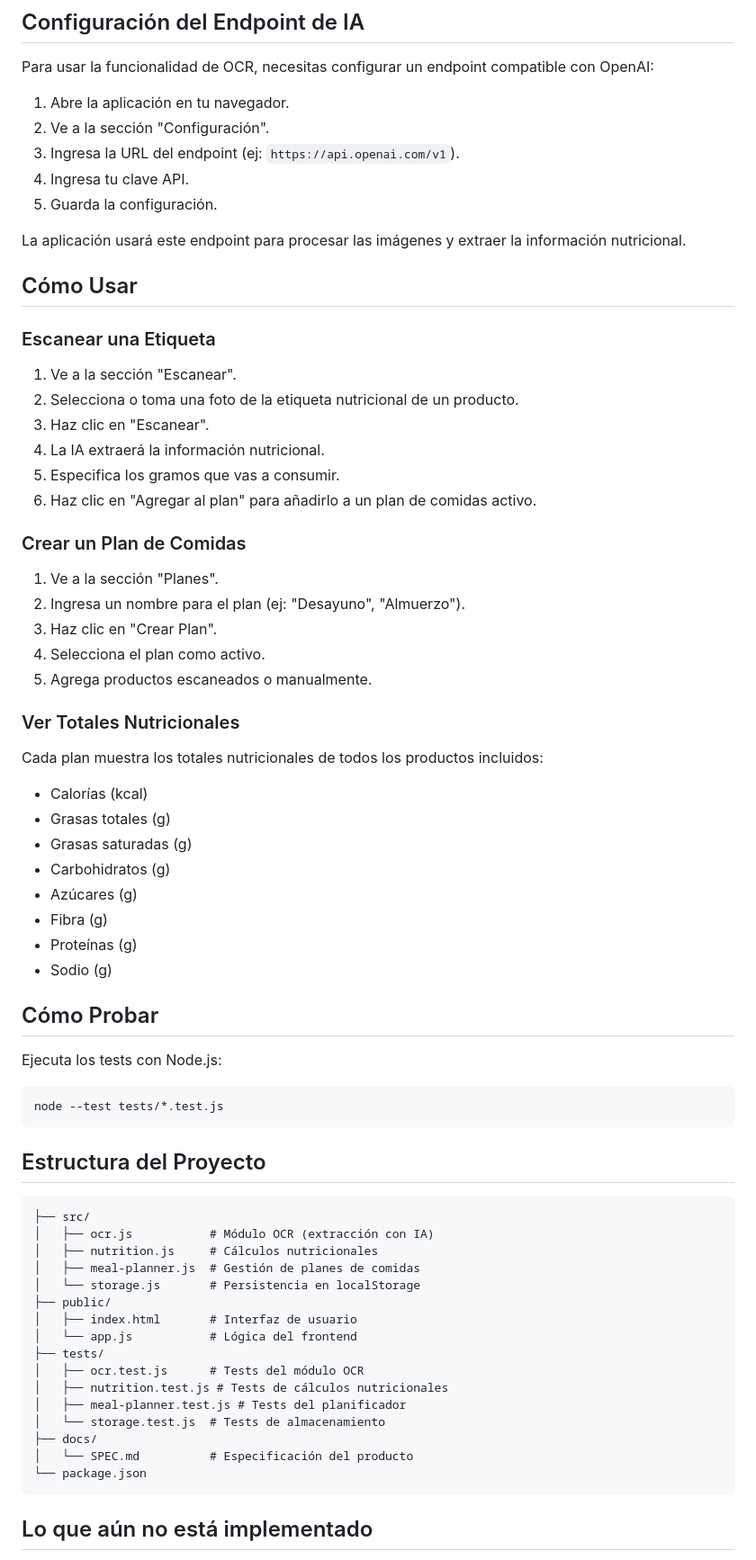
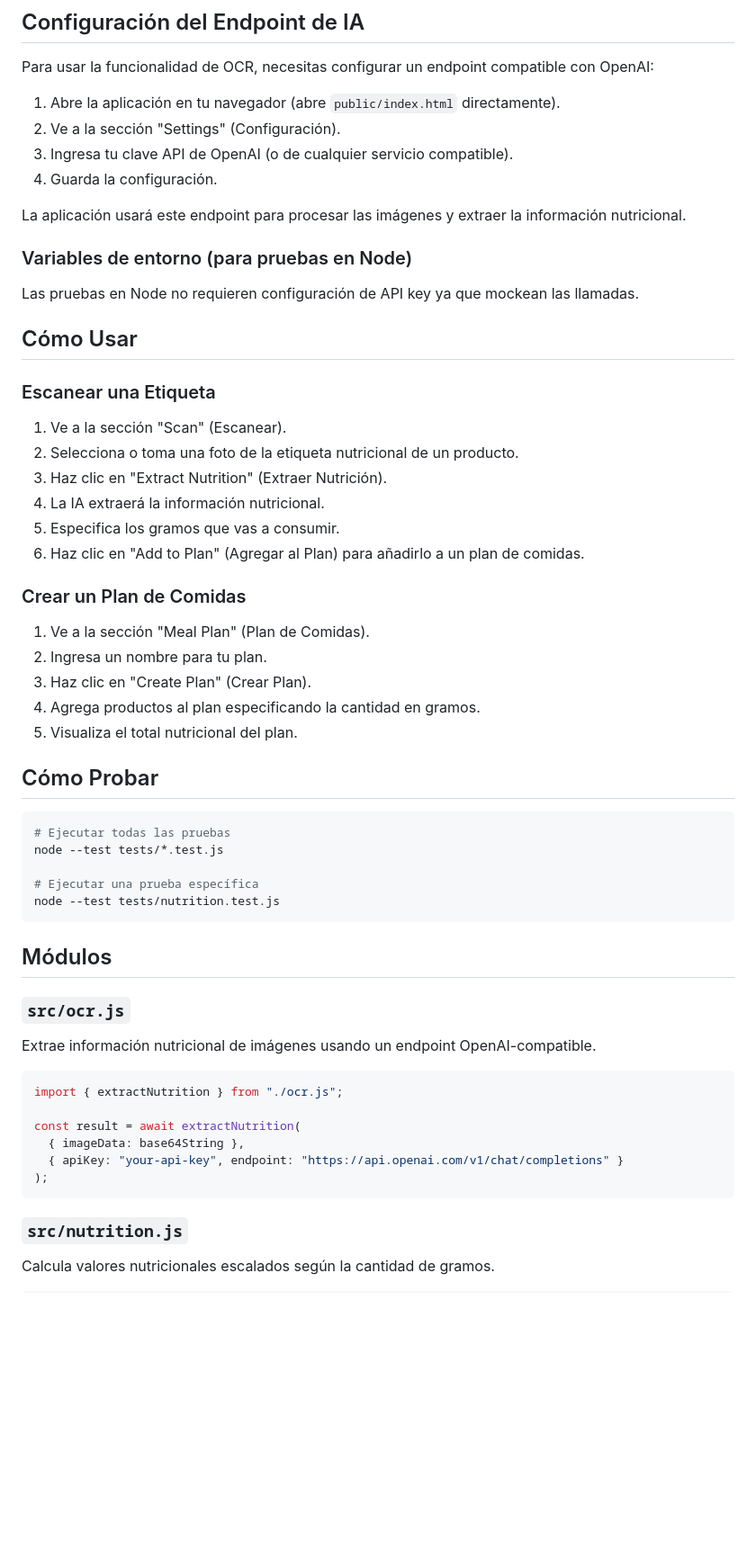
Before and after one commit to satoriagent01/nutrition-tracker-ynh2s, a Markdown page: README.md, the part around one of its changes. Shown at 90% size. Rendered like a GitHub page; blank space fills up the shorter version.

````diff
--- a/README.md
+++ b/README.md
@@ -31,74 +31,60 @@ cd nutrition-tracker-ynh2s
 
 Para usar la funcionalidad de OCR, necesitas configurar un endpoint compatible con OpenAI:
 
-1. Abre la aplicación en tu navegador.
-2. Ve a la sección "Configuración".
-3. Ingresa la URL del endpoint (ej: `https://api.openai.com/v1`).
-4. Ingresa tu clave API.
-5. Guarda la configuración.
+1. Abre la aplicación en tu navegador (abre `public/index.html` directamente).
+2. Ve a la sección "Settings" (Configuración).
+3. Ingresa tu clave API de OpenAI (o de cualquier servicio compatible).
+4. Guarda la configuración.
 
 La aplicación usará este endpoint para procesar las imágenes y extraer la información nutricional.
+
+### Variables de entorno (para pruebas en Node)
+
+Las pruebas en Node no requieren configuración de API key ya que mockean las llamadas.
 
 ## Cómo Usar
 
 ### Escanear una Etiqueta
 
-1. Ve a la sección "Escanear".
+1. Ve a la sección "Scan" (Escanear).
 2. Selecciona o toma una foto de la etiqueta nutricional de un producto.
-3. Haz clic en "Escanear".
+3. Haz clic en "Extract Nutrition" (Extraer Nutrición).
 4. La IA extraerá la información nutricional.
 5. Especifica los gramos que vas a consumir.
-6. Haz clic en "Agregar al plan" para añadirlo a un plan de comidas activo.
+6. Haz clic en "Add to Plan" (Agregar al Plan) para añadirlo a un plan de comidas.
 
 ### Crear un Plan de Comidas
 
-1. Ve a la sección "Planes".
-2. Ingresa un nombre para el plan (ej: "Desayuno", "Almuerzo").
-3. Haz clic en "Crear Plan".
-4. Selecciona el plan como activo.
-5. Agrega productos escaneados o manualmente.
-
-### Ver Totales Nutricionales
-
-Cada plan muestra los totales nutricionales de todos los productos incluidos:
-
-- Calorías (kcal)
-- Grasas totales (g)
-- Grasas saturadas (g)
-- Carbohidratos (g)
-- Azúcares (g)
-- Fibra (g)
-- Proteínas (g)
-- Sodio (g)
+1. Ve a la sección "Meal Plan" (Plan de Comidas).
+2. Ingresa un nombre para tu plan.
+3. Haz clic en "Create Plan" (Crear Plan).
+4. Agrega productos al plan especificando la cantidad en gramos.
+5. Visualiza el total nutricional del plan.
 
 ## Cómo Probar
 
-Ejecuta los tests con Node.js:
+```bash
+# Ejecutar todas las pruebas
+node --test tests/*.test.js
 
-```bash
-node --test tests/*.test.js
+# Ejecutar una prueba específica
+node --test tests/nutrition.test.js
 ```
 
-## Estructura del Proyecto
+## Módulos
 
-```
-├── src/
-│   ├── ocr.js           # Módulo OCR (extracción con IA)
-│   ├── nutrition.js     # Cálculos nutricionales
-│   ├── meal-planner.js  # Gestión de planes de comidas
-│   └── storage.js       # Persistencia en localStorage
-├── public/
-│   ├── index.html       # Interfaz de usuario
-│   └── app.js           # Lógica del frontend
-├── tests/
-│   ├── ocr.test.js      # Tests del módulo OCR
-│   ├── nutrition.test.js # Tests de cálculos nutricionales
-│   ├── meal-planner.test.js # Tests del planificador
-│   └── storage.test.js  # Tests de almacenamiento
-├── docs/
-│   └── SPEC.md          # Especificación del producto
-└── package.json
+### `src/ocr.js`
+Extrae información nutricional de imágenes usando un endpoint OpenAI-compatible.
+
+```javascript
+import { extractNutrition } from "./ocr.js";
+
+const result = await extractNutrition(
+  { imageData: base64String },
+  { apiKey: "your-api-key", endpoint: "https://api.openai.com/v1/chat/completions" }
+);
 ```
 
-## Lo que aún no está implementado
+### `src/nutrition.js`
+Calcula valores nutricionales escalados según la cantidad de gramos.
 
````
Also changed, not shown: other parts of README.md (+33 -9 lines).
